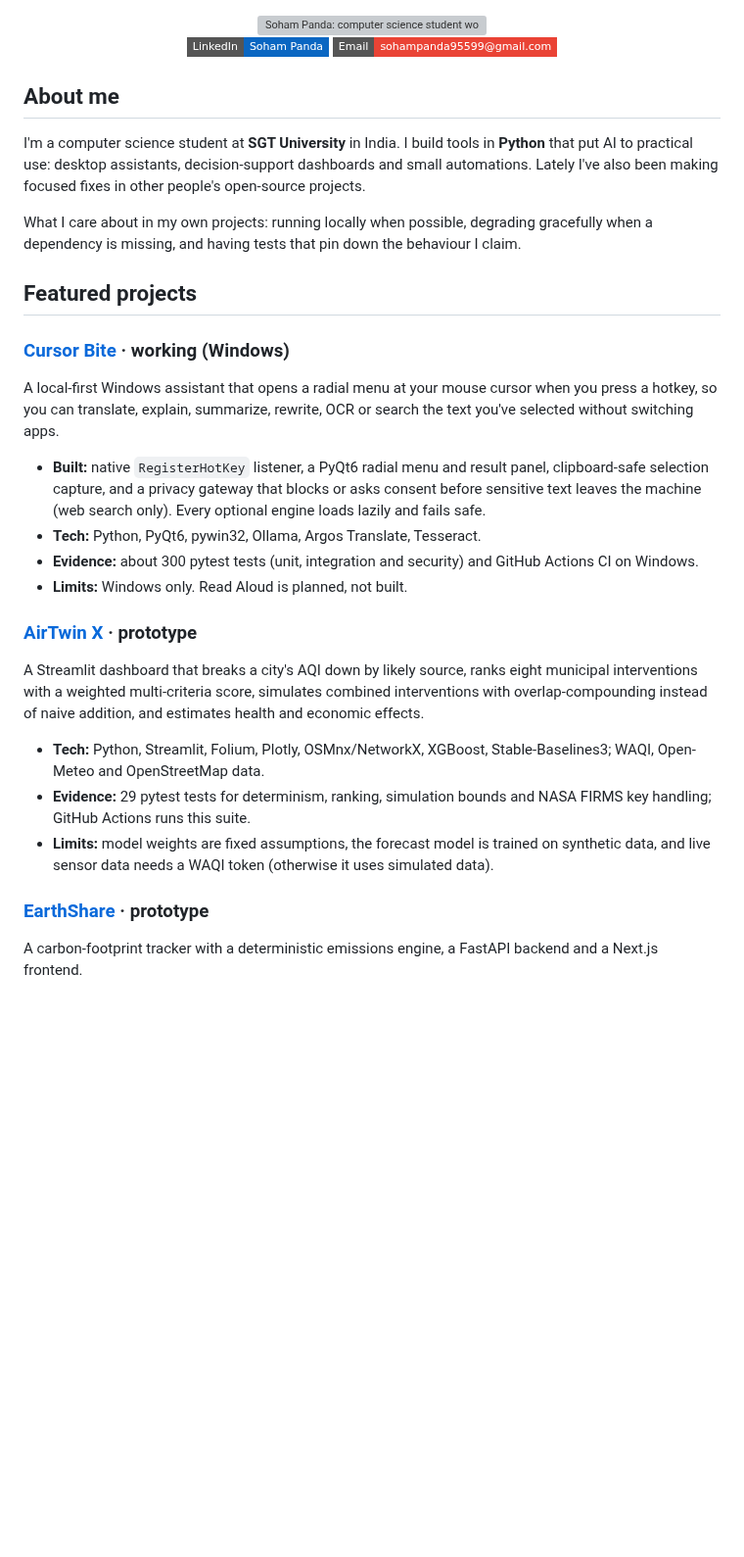
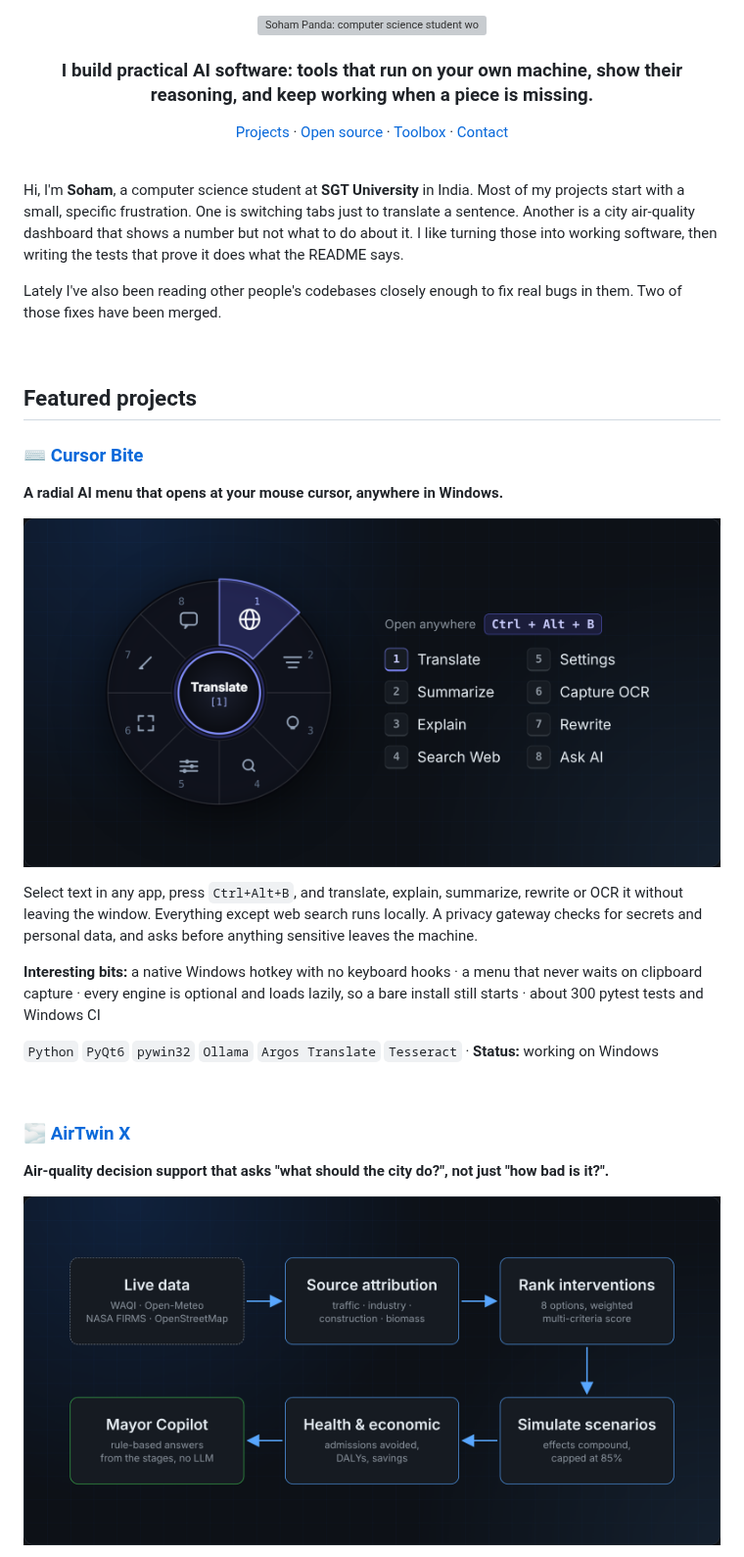
Before and after one commit to Soham-o/Soham-o, a Markdown page: README.md, the part around one of its changes. Shown at 98% size. Rendered like a GitHub page; pictures changed too: assets/airtwin-x.png (added), assets/cursor-bite.png (added); badges without logos; blank space fills up the shorter version; grey boxes are pictures that could not be loaded.

```diff
--- a/README.md
+++ b/README.md
@@ -2,55 +2,47 @@
 
 <img src="header.svg" alt="Soham Panda: computer science student working on AI systems and developer tooling" width="100%"/>
 
-[![LinkedIn](https://img.shields.io/badge/LinkedIn-Soham_Panda-0a66c2?style=flat-square&logo=linkedin&logoColor=white)](https://www.linkedin.com/in/soham-panda-a90720336/)
-[![Email](https://img.shields.io/badge/Email-sohampanda95599%40gmail.com-ea4335?style=flat-square&logo=gmail&logoColor=white)](mailto:sohampanda95599@gmail.com)
+### I build practical AI software: tools that run on your own machine, show their reasoning, and keep working when a piece is missing.
+
+[Projects](#featured-projects) · [Open source](#open-source-contributions) · [Toolbox](#toolbox) · [Contact](#lets-build-something)
 
 </div>
 
-## About me
+<br/>
 
-I'm a computer science student at **SGT University** in India. I build tools in
-**Python** that put AI to practical use: desktop assistants, decision-support
-dashboards and small automations. Lately I've also been making focused fixes in
-other people's open-source projects.
+Hi, I'm **Soham**, a computer science student at **SGT University** in India.
+Most of my projects start with a small, specific frustration. One is switching
+tabs just to translate a sentence. Another is a city air-quality dashboard that
+shows a number but not what to do about it. I like turning those into working
+software, then writing the tests that prove it does what the README says.
 
-What I care about in my own projects: running locally when possible, degrading
-gracefully when a dependency is missing, and having tests that pin down the
-behaviour I claim.
+Lately I've also been reading other people's codebases closely enough to fix
+real bugs in them. Two of those fixes have been merged.
+
+<br/>
 
 ## Featured projects
 
-### [Cursor Bite](https://github.com/Soham-o/cursor_bite) · working (Windows)
+### ⌨️ [Cursor Bite](https://github.com/Soham-o/cursor_bite)
+**A radial AI menu that opens at your mouse cursor, anywhere in Windows.**
 
-A local-first Windows assistant that opens a radial menu at your mouse cursor
-when you press a hotkey, so you can translate, explain, summarize, rewrite, OCR
-or search the text you've selected without switching apps.
+<a href="https://github.com/Soham-o/cursor_bite"><img src="assets/cursor-bite.png" alt="Cursor Bite's radial menu with Translate highlighted, next to its keyboard shortcuts: Ctrl+Alt+B to open, then keys 1 to 8 for Translate, Summarize, Explain, Search Web, Settings, Capture OCR, Rewrite and Ask AI" width="100%"/></a>
 
-- **Built:** native `RegisterHotKey` listener, a PyQt6 radial menu and result
-  panel, clipboard-safe selection capture, and a privacy gateway that blocks or
-  asks consent before sensitive text leaves the machine (web search only).
-  Every optional engine loads lazily and fails safe.
-- **Tech:** Python, PyQt6, pywin32, Ollama, Argos Translate, Tesseract.
-- **Evidence:** about 300 pytest tests (unit, integration and security) and
-  GitHub Actions CI on Windows.
-- **Limits:** Windows only. Read Aloud is planned, not built.
+Select text in any app, press `Ctrl+Alt+B`, and translate, explain, summarize,
+rewrite or OCR it without leaving the window. Everything except web search
+runs locally. A privacy gateway checks for secrets and personal data, and asks
+before anything sensitive leaves the machine.
 
-### [AirTwin X](https://github.com/Soham-o/AirTwin-X) · prototype
+**Interesting bits:** a native Windows hotkey with no keyboard hooks · a menu
+that never waits on clipboard capture · every engine is optional and loads
+lazily, so a bare install still starts · about 300 pytest tests and Windows CI
 
-A Streamlit dashboard that breaks a city's AQI down by likely source, ranks
-eight municipal interventions with a weighted multi-criteria score, simulates
-combined interventions with overlap-compounding instead of naive addition, and
-estimates health and economic effects.
+`Python` `PyQt6` `pywin32` `Ollama` `Argos Translate` `Tesseract` · **Status:** working on Windows
 
-- **Tech:** Python, Streamlit, Folium, Plotly, OSMnx/NetworkX, XGBoost,
-  Stable-Baselines3; WAQI, Open-Meteo and OpenStreetMap data.
-- **Evidence:** 29 pytest tests for determinism, ranking, simulation bounds and NASA FIRMS key handling; GitHub Actions runs this suite.
-- **Limits:** model weights are fixed assumptions, the forecast model is
-  trained on synthetic data, and live sensor data needs a WAQI token
-  (otherwise it uses simulated data).
+<br/>
 
-### [EarthShare](https://github.com/Soham-o/EarthShare) · prototype
+### 🌫️ [AirTwin X](https://github.com/Soham-o/AirTwin-X)
+**Air-quality decision support that asks "what should the city do?", not just "how bad is it?".**
 
-A carbon-footprint tracker with a deterministic emissions engine, a FastAPI
-backend and a Next.js frontend.
+<a href="https://github.com/Soham-o/AirTwin-X"><img src="assets/airtwin-x.png" alt="AirTwin X pipeline: live data from WAQI, Open-Meteo, NASA FIRMS and OpenStreetMap feeds source attribution, then intervention ranking, scenario simulation, health and economic impact, and a rule-based Mayor Copilot" width="100%"/></a>
 
```
Also changed, not shown: other parts of README.md (+55 -36 lines), assets/earthshare.png (added).
